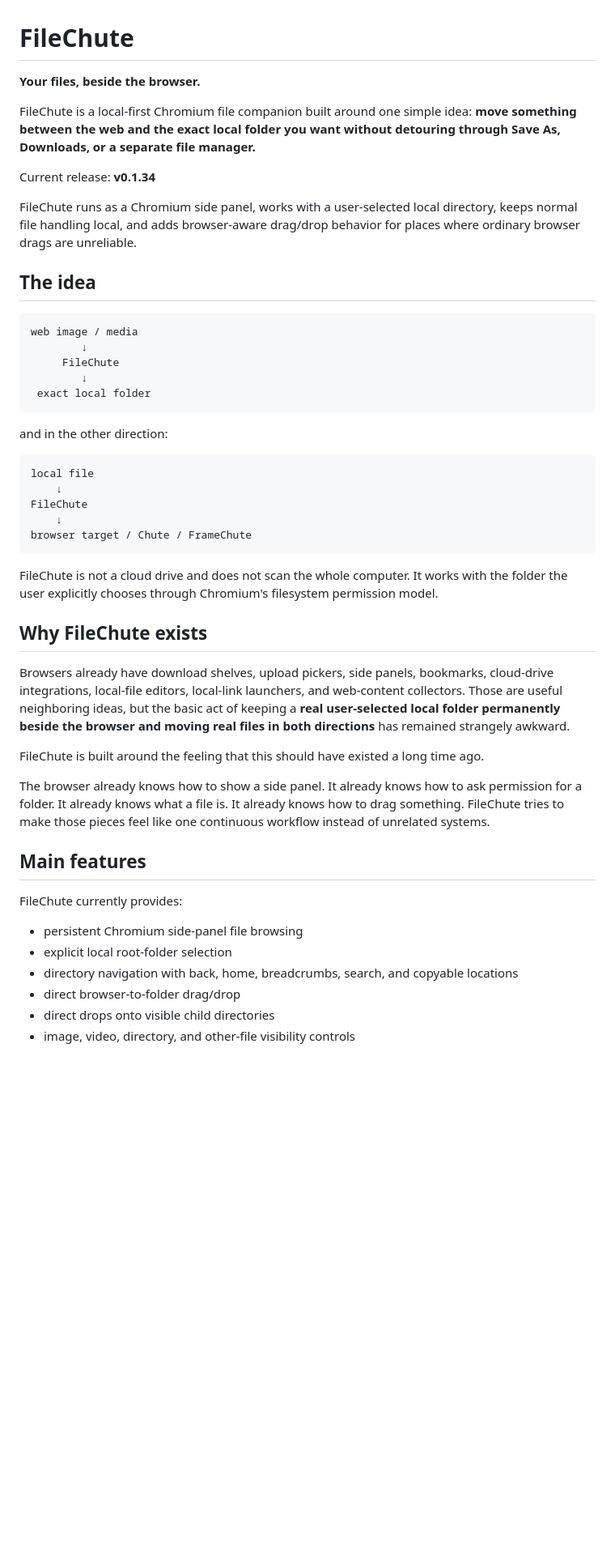
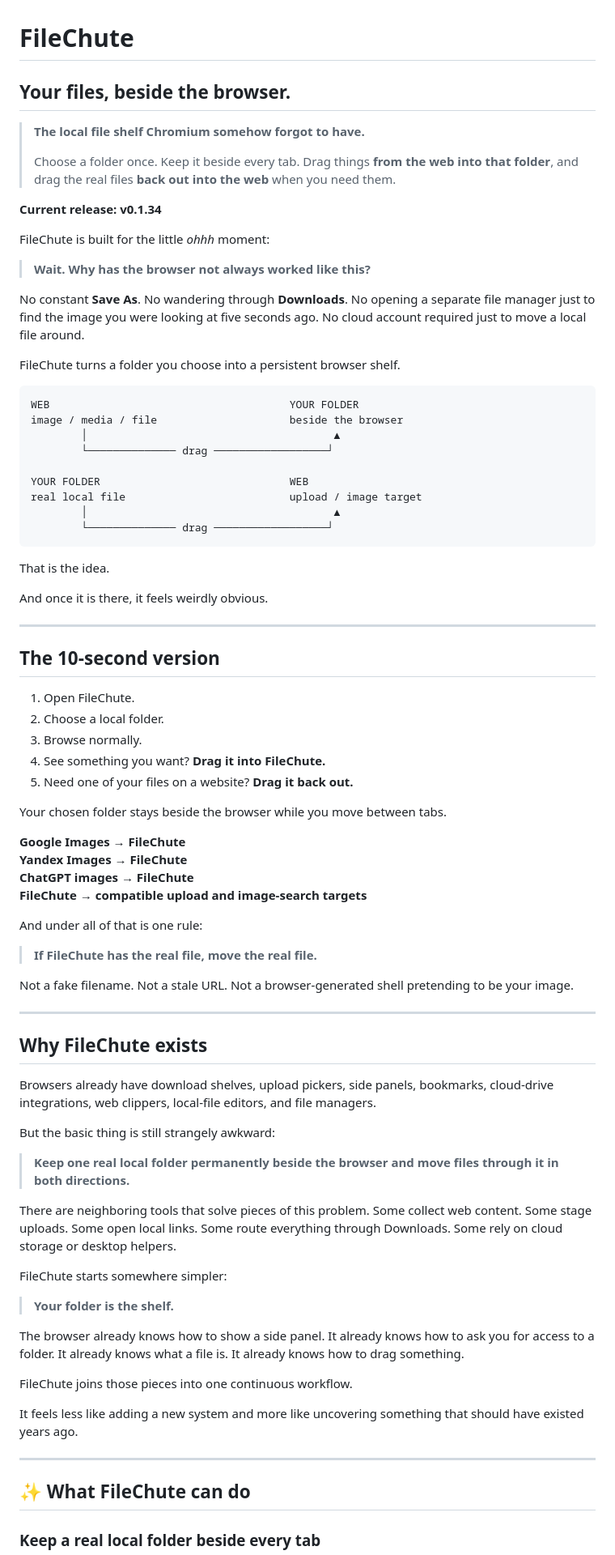
Before and after one commit to thanks-cohn/filechute, a Markdown page: README.md, the part around one of its changes. Shown at 81% size. Drawn GitHub-style; blank space fills up the shorter version.

````diff
--- a/README.md
+++ b/README.md
@@ -1,50 +1,85 @@
 # FileChute
 
-**Your files, beside the browser.**
+## Your files, beside the browser.
 
-FileChute is a local-first Chromium file companion built around one simple idea: **move something between the web and the exact local folder you want without detouring through Save As, Downloads, or a separate file manager.**
+> **The local file shelf Chromium somehow forgot to have.**
+>
+> Choose a folder once. Keep it beside every tab. Drag things **from the web into that folder**, and drag the real files **back out into the web** when you need them.
 
-Current release: **v0.1.34**
+**Current release: v0.1.34**
 
-FileChute runs as a Chromium side panel, works with a user-selected local directory, keeps normal file handling local, and adds browser-aware drag/drop behavior for places where ordinary browser drags are unreliable.
+FileChute is built for the little *ohhh* moment:
 
-## The idea
+> **Wait. Why has the browser not always worked like this?**
+
+No constant **Save As**. No wandering through **Downloads**. No opening a separate file manager just to find the image you were looking at five seconds ago. No cloud account required just to move a local file around.
+
+FileChute turns a folder you choose into a persistent browser shelf.
 
 ```text
-web image / media
-        ↓
-     FileChute
-        ↓
- exact local folder
+WEB                                      YOUR FOLDER
+image / media / file                     beside the browser
+        │                                       ▲
+        └────────────── drag ──────────────────┘
+
+YOUR FOLDER                              WEB
+real local file                          upload / image target
+        │                                       ▲
+        └────────────── drag ──────────────────┘
 ```
 
-and in the other direction:
+That is the idea.
 
-```text
-local file
-    ↓
-FileChute
-    ↓
-browser target / Chute / FrameChute
-```
+And once it is there, it feels weirdly obvious.
 
-FileChute is not a cloud drive and does not scan the whole computer. It works with the folder the user explicitly chooses through Chromium's filesystem permission model.
+---
+
+## The 10-second version
+
+1. Open FileChute.
+2. Choose a local folder.
+3. Browse normally.
+4. See something you want? **Drag it into FileChute.**
+5. Need one of your files on a website? **Drag it back out.**
+
+Your chosen folder stays beside the browser while you move between tabs.
+
+**Google Images → FileChute**
+**Yandex Images → FileChute**
+**ChatGPT images → FileChute**
+**FileChute → compatible upload and image-search targets**
+
+And under all of that is one rule:
+
+> **If FileChute has the real file, move the real file.**
+
+Not a fake filename. Not a stale URL. Not a browser-generated shell pretending to be your image.
+
+---
 
 ## Why FileChute exists
 
-Browsers already have download shelves, upload pickers, side panels, bookmarks, cloud-drive integrations, local-file editors, local-link launchers, and web-content collectors. Those are useful neighboring ideas, but the basic act of keeping a **real user-selected local folder permanently beside the browser and moving real files in both directions** has remained strangely awkward.
+Browsers already have download shelves, upload pickers, side panels, bookmarks, cloud-drive integrations, web clippers, local-file editors, and file managers.
 
-FileChute is built around the feeling that this should have existed a long time ago.
+But the basic thing is still strangely awkward:
 
-The browser already knows how to show a side panel. It already knows how to ask permission for a folder. It already knows what a file is. It already knows how to drag something. FileChute tries to make those pieces feel like one continuous workflow instead of unrelated systems.
+> **Keep one real local folder permanently beside the browser and move files through it in both directions.**
 
-## Main features
+There are neighboring tools that solve pieces of this problem. Some collect web content. Some stage uploads. Some open local links. Some route everything through Downloads. Some rely on cloud storage or desktop helpers.
 
-FileChute currently provides:
+FileChute starts somewhere simpler:
 
-- persistent Chromium side-panel file browsing
-- explicit local root-folder selection
-- directory navigation with back, home, breadcrumbs, search, and copyable locations
-- direct browser-to-folder drag/drop
-- direct drops onto visible child directories
-- image, video, directory, and other-file visibility controls
+> **Your folder is the shelf.**
+
+The browser already knows how to show a side panel. It already knows how to ask you for access to a folder. It already knows what a file is. It already knows how to drag something.
+
+FileChute joins those pieces into one continuous workflow.
+
+It feels less like adding a new system and more like uncovering something that should have existed years ago.
+
+---
+
+## ✨ What FileChute can do
+
+### Keep a real local folder beside every tab
+
````
Also changed, not shown: other parts of README.md (+296 -221 lines).
